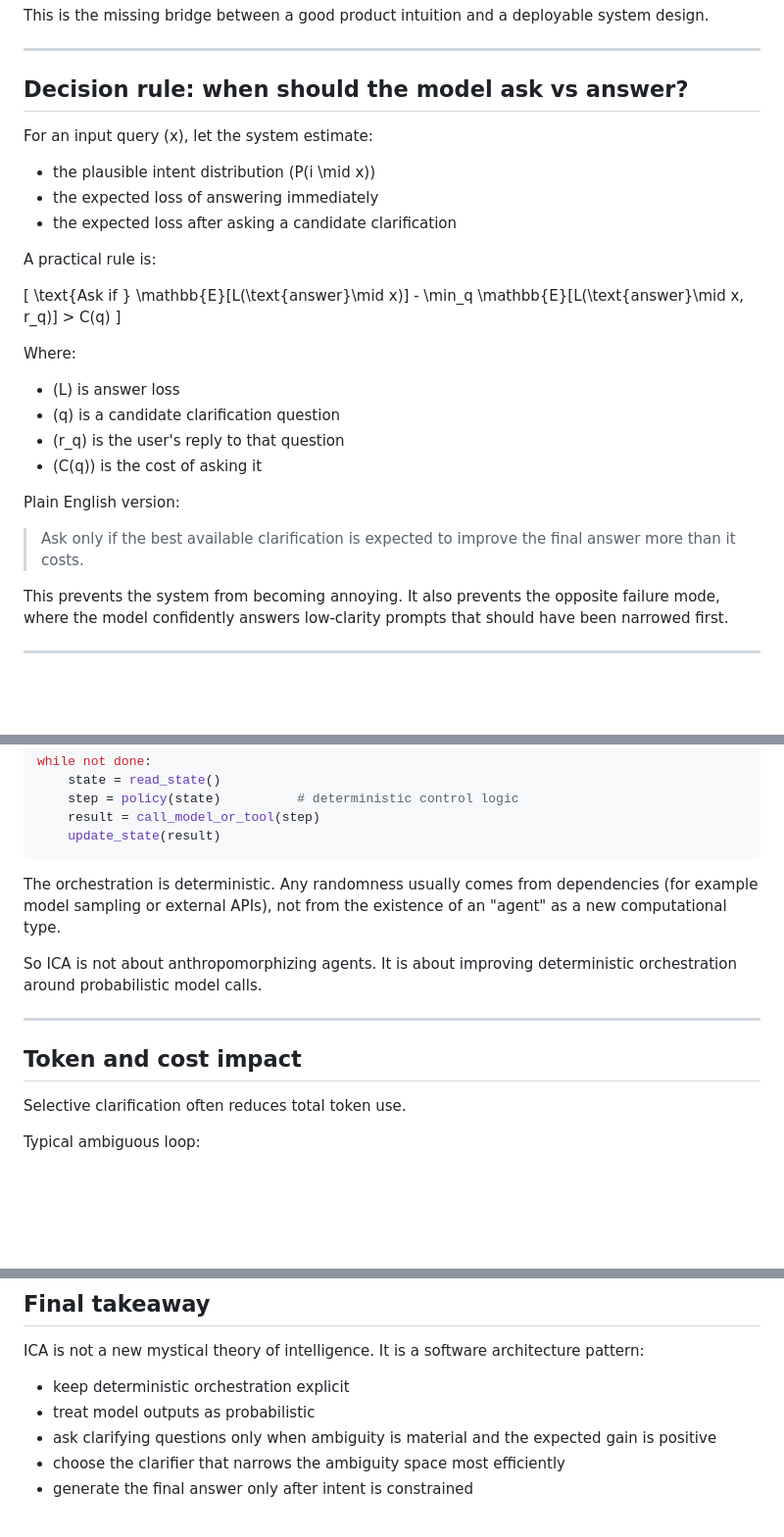
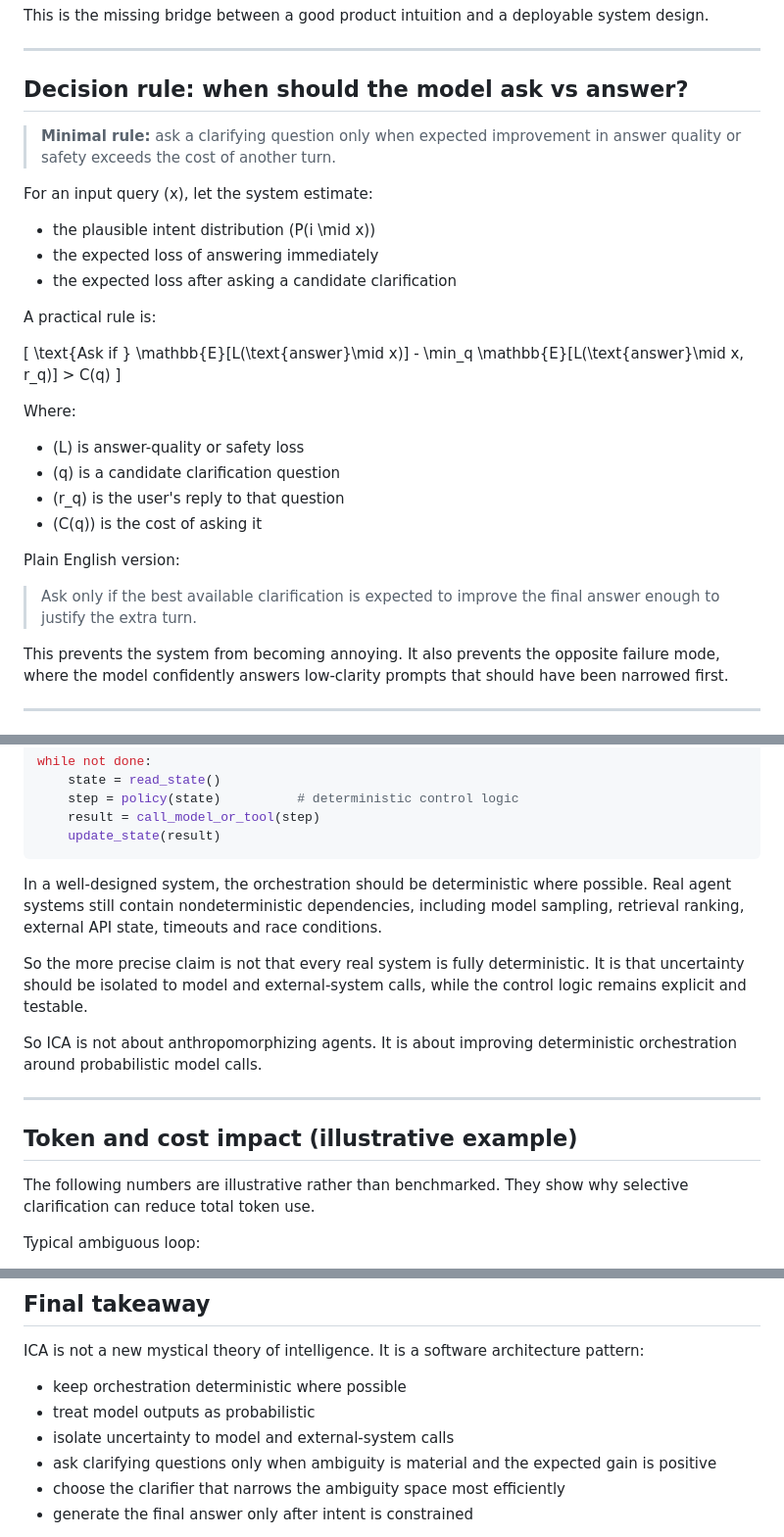
Before and after one commit to PaulJMaddison/intent-compression-architecture, a Markdown page: README.md, 3 parts joined by grey strips. Shown at 98% size. GitHub-like rendering; blank space fills up the shorter version.

````diff
--- a/README.md
+++ b/README.md
@@ -121,6 +121,8 @@ This is the missing bridge between a good product intuition and a deployable sys
 
 ## Decision rule: when should the model ask vs answer?
 
+> **Minimal rule:** ask a clarifying question only when expected improvement in answer quality or safety exceeds the cost of another turn.
+
 For an input query \(x\), let the system estimate:
 
 - the plausible intent distribution \(P(i \mid x)\)
@@ -135,14 +137,14 @@ A practical rule is:
 
 Where:
 
-- \(L\) is answer loss
+- \(L\) is answer-quality or safety loss
 - \(q\) is a candidate clarification question
 - \(r_q\) is the user's reply to that question
 - \(C(q)\) is the cost of asking it
 
 Plain English version:
 
-> Ask only if the best available clarification is expected to improve the final answer more than it costs.
+> Ask only if the best available clarification is expected to improve the final answer enough to justify the extra turn.
 
 This prevents the system from becoming annoying.
 It also prevents the opposite failure mode, where the model confidently answers low-clarity prompts that should have been narrowed first.
@@ -265,17 +267,21 @@ while not done:
     update_state(result)
 ```
 
-The orchestration is deterministic.
-Any randomness usually comes from dependencies (for example model sampling or external APIs), not from the existence of an "agent" as a new computational type.
+In a well-designed system, the orchestration should be deterministic where possible.
+Real agent systems still contain nondeterministic dependencies, including model sampling, retrieval ranking, external API state, timeouts and race conditions.
+
+So the more precise claim is not that every real system is fully deterministic.
+It is that uncertainty should be isolated to model and external-system calls, while the control logic remains explicit and testable.
 
 So ICA is not about anthropomorphizing agents.
 It is about improving deterministic orchestration around probabilistic model calls.
 
 ---
 
-## Token and cost impact
+## Token and cost impact (illustrative example)
 
-Selective clarification often reduces total token use.
+The following numbers are illustrative rather than benchmarked.
+They show why selective clarification can reduce total token use.
 
 Typical ambiguous loop:
 
@@ -544,8 +588,9 @@ That combined gate keeps the system useful for normal users while making it hard
 ICA is not a new mystical theory of intelligence.
 It is a software architecture pattern:
 
-- keep deterministic orchestration explicit
+- keep orchestration deterministic where possible
 - treat model outputs as probabilistic
+- isolate uncertainty to model and external-system calls
 - ask clarifying questions only when ambiguity is material and the expected gain is positive
 - choose the clarifier that narrows the ambiguity space most efficiently
 - generate the final answer only after intent is constrained
````
Also changed, not shown: other parts of README.md (+48 -10 lines).
